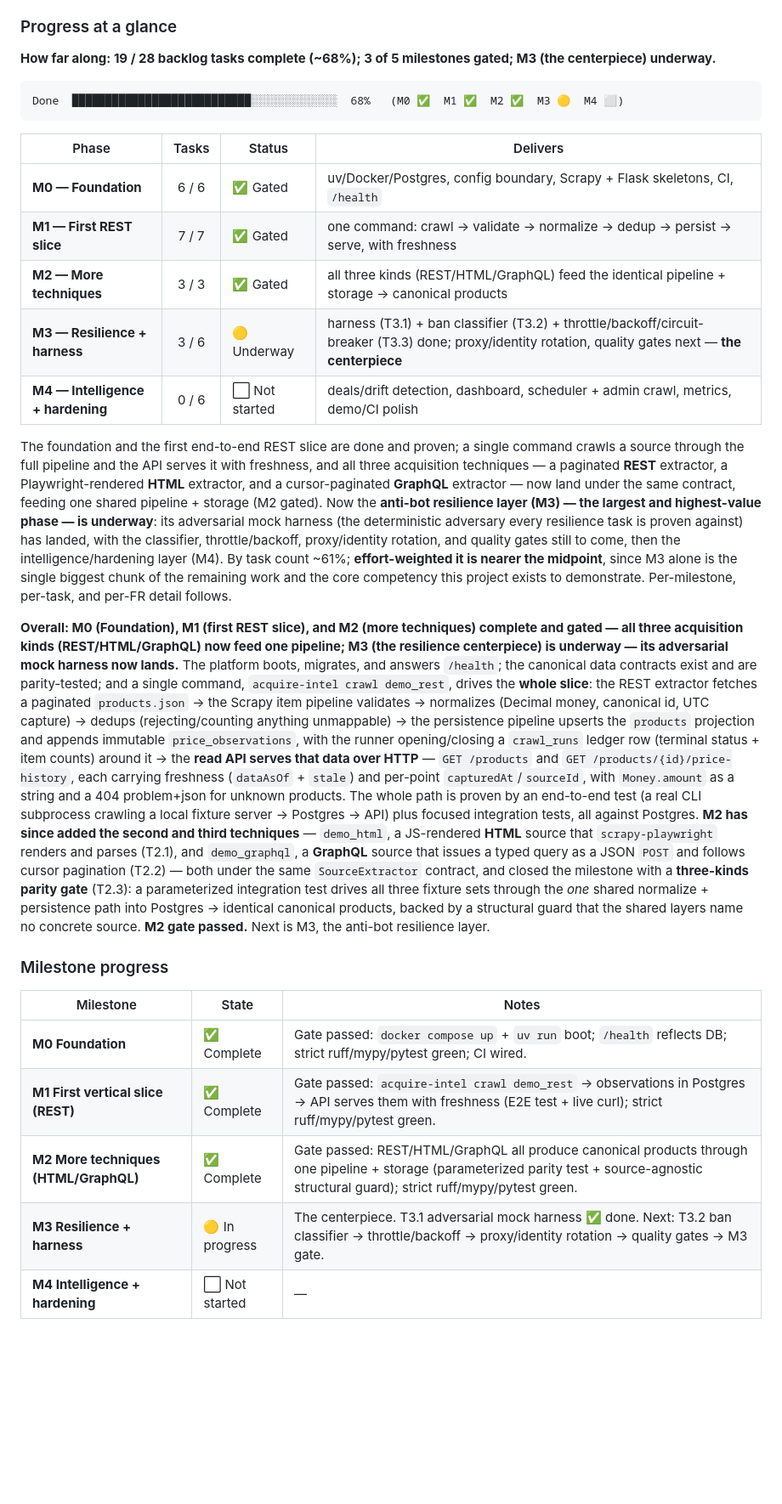
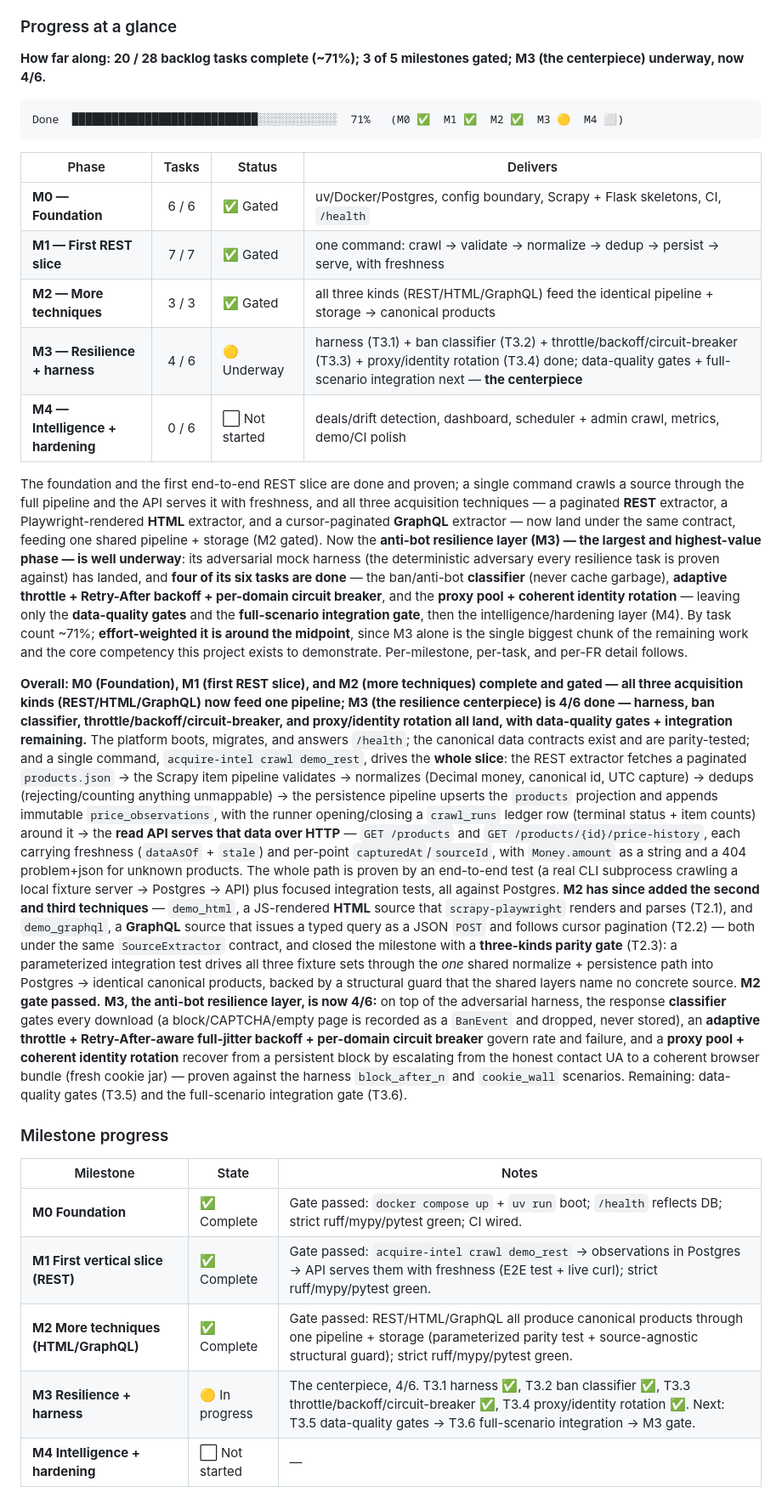
Before and after one commit to WassimBannout/acquire-intel, a Markdown page: docs/01-prd.md, the part around one of its changes. Shown at 85% size. GitHub-like rendering; blank space fills up the shorter version.

````diff
--- a/docs/01-prd.md
+++ b/docs/01-prd.md
@@ -132,10 +132,10 @@ section of `CLAUDE.md`; those are the source of truth for task-level state.*
 
 ### Progress at a glance
 
-**How far along: 19 / 28 backlog tasks complete (~68%); 3 of 5 milestones gated; M3 (the centerpiece) underway.**
+**How far along: 20 / 28 backlog tasks complete (~71%); 3 of 5 milestones gated; M3 (the centerpiece) underway, now 4/6.**
 
 ```
-Done  ███████████████████████████░░░░░░░░░░░░░  68%   (M0 ✅  M1 ✅  M2 ✅  M3 🟡  M4 ⬜)
+Done  ████████████████████████████░░░░░░░░░░░░  71%   (M0 ✅  M1 ✅  M2 ✅  M3 🟡  M4 ⬜)
 ```
 
 | Phase | Tasks | Status | Delivers |
@@ -143,7 +143,7 @@ Done  ████████████████████████
 | **M0 — Foundation** | 6 / 6 | ✅ Gated | uv/Docker/Postgres, config boundary, Scrapy + Flask skeletons, CI, `/health` |
 | **M1 — First REST slice** | 7 / 7 | ✅ Gated | one command: crawl → validate → normalize → dedup → persist → serve, with freshness |
 | **M2 — More techniques** | 3 / 3 | ✅ Gated | all three kinds (REST/HTML/GraphQL) feed the identical pipeline + storage → canonical products |
-| **M3 — Resilience + harness** | 3 / 6 | 🟡 Underway | harness (T3.1) + ban classifier (T3.2) + throttle/backoff/circuit-breaker (T3.3) done; proxy/identity rotation, quality gates next — **the centerpiece** |
+| **M3 — Resilience + harness** | 4 / 6 | 🟡 Underway | harness (T3.1) + ban classifier (T3.2) + throttle/backoff/circuit-breaker (T3.3) + proxy/identity rotation (T3.4) done; data-quality gates + full-scenario integration next — **the centerpiece** |
 | **M4 — Intelligence + hardening** | 0 / 6 | ⬜ Not started | deals/drift detection, dashboard, scheduler + admin crawl, metrics, demo/CI polish |
 
 The foundation and the first end-to-end REST slice are done and proven; a single command crawls a
@@ -151,16 +151,19 @@ source through the full pipeline and the API serves it with freshness, and all t
 techniques — a paginated **REST** extractor, a Playwright-rendered **HTML** extractor, and a
 cursor-paginated **GraphQL** extractor — now land under the same contract, feeding one shared
 pipeline + storage (M2 gated). Now the **anti-bot resilience layer (M3) — the largest and
-highest-value phase — is underway**: its adversarial mock harness (the deterministic adversary
-every resilience task is proven against) has landed, with the classifier, throttle/backoff,
-proxy/identity rotation, and quality gates still to come, then the intelligence/hardening layer
-(M4). By task count ~61%; **effort-weighted it is nearer the midpoint**, since M3 alone is the
+highest-value phase — is well underway**: its adversarial mock harness (the deterministic adversary
+every resilience task is proven against) has landed, and **four of its six tasks are done** — the
+ban/anti-bot **classifier** (never cache garbage), **adaptive throttle + Retry-After backoff +
+per-domain circuit breaker**, and the **proxy pool + coherent identity rotation** — leaving only the
+**data-quality gates** and the **full-scenario integration gate**, then the intelligence/hardening
+layer (M4). By task count ~71%; **effort-weighted it is around the midpoint**, since M3 alone is the
 single biggest chunk of the remaining work and the core competency this project exists to
 demonstrate. Per-milestone, per-task, and per-FR detail follows.
 
 **Overall: M0 (Foundation), M1 (first REST slice), and M2 (more techniques) complete and gated —
 all three acquisition kinds (REST/HTML/GraphQL) now feed one pipeline; M3 (the resilience
-centerpiece) is underway — its adversarial mock harness now lands.** The platform boots, migrates, and answers
+centerpiece) is 4/6 done — harness, ban classifier, throttle/backoff/circuit-breaker, and
+proxy/identity rotation all land, with data-quality gates + integration remaining.** The platform boots, migrates, and answers
 `/health`; the canonical data contracts exist and are parity-tested; and a single command,
 `acquire-intel crawl demo_rest`, drives the **whole slice**: the REST extractor fetches a
 paginated `products.json` → the Scrapy item pipeline validates → normalizes (Decimal money,
@@ -178,7 +181,14 @@ and follows cursor pagination (T2.2) — both under the same `SourceExtractor` c
 the milestone with a **three-kinds parity gate** (T2.3): a parameterized integration test drives
 all three fixture sets through the *one* shared normalize + persistence path into Postgres →
 identical canonical products, backed by a structural guard that the shared layers name no concrete
-source. **M2 gate passed.** Next is M3, the anti-bot resilience layer.
+source. **M2 gate passed.** **M3, the anti-bot resilience layer, is now 4/6:** on top of the
+adversarial harness, the response **classifier** gates every download (a block/CAPTCHA/empty page
+is recorded as a `BanEvent` and dropped, never stored), an **adaptive throttle + Retry-After-aware
+full-jitter backoff + per-domain circuit breaker** govern rate and failure, and a **proxy pool +
+coherent identity rotation** recover from a persistent block by escalating from the honest contact
+UA to a coherent browser bundle (fresh cookie jar) — proven against the harness `block_after_n` and
+`cookie_wall` scenarios. Remaining: data-quality gates (T3.5) and the full-scenario integration gate
+(T3.6).
 
 ### Milestone progress
 
@@ -187,7 +197,7 @@ source. **M2 gate passed.** Next is M3, the anti-bot resilience layer.
 | **M0 Foundation** | ✅ Complete | Gate passed: `docker compose up` + `uv run` boot; `/health` reflects DB; strict ruff/mypy/pytest green; CI wired. |
 | **M1 First vertical slice (REST)** | ✅ Complete | Gate passed: `acquire-intel crawl demo_rest` → observations in Postgres → API serves them with freshness (E2E test + live curl); strict ruff/mypy/pytest green. |
 | **M2 More techniques (HTML/GraphQL)** | ✅ Complete | Gate passed: REST/HTML/GraphQL all produce canonical products through one pipeline + storage (parameterized parity test + source-agnostic structural guard); strict ruff/mypy/pytest green. |
-| **M3 Resilience + harness** | 🟡 In progress | The centerpiece. T3.1 adversarial mock harness ✅ done. Next: T3.2 ban classifier → throttle/backoff → proxy/identity rotation → quality gates → M3 gate. |
+| **M3 Resilience + harness** | 🟡 In progress | The centerpiece, 4/6. T3.1 harness ✅, T3.2 ban classifier ✅, T3.3 throttle/backoff/circuit-breaker ✅, T3.4 proxy/identity rotation ✅. Next: T3.5 data-quality gates → T3.6 full-scenario integration → M3 gate. |
 | **M4 Intelligence + hardening** | ⬜ Not started | — |
 
 ### M1 progress (REST slice)
````
Also changed, not shown: other parts of docs/01-prd.md (+8 -6 lines), CLAUDE.md (+29 -6 lines), plan/backlog.md (+1 -1 lines).
